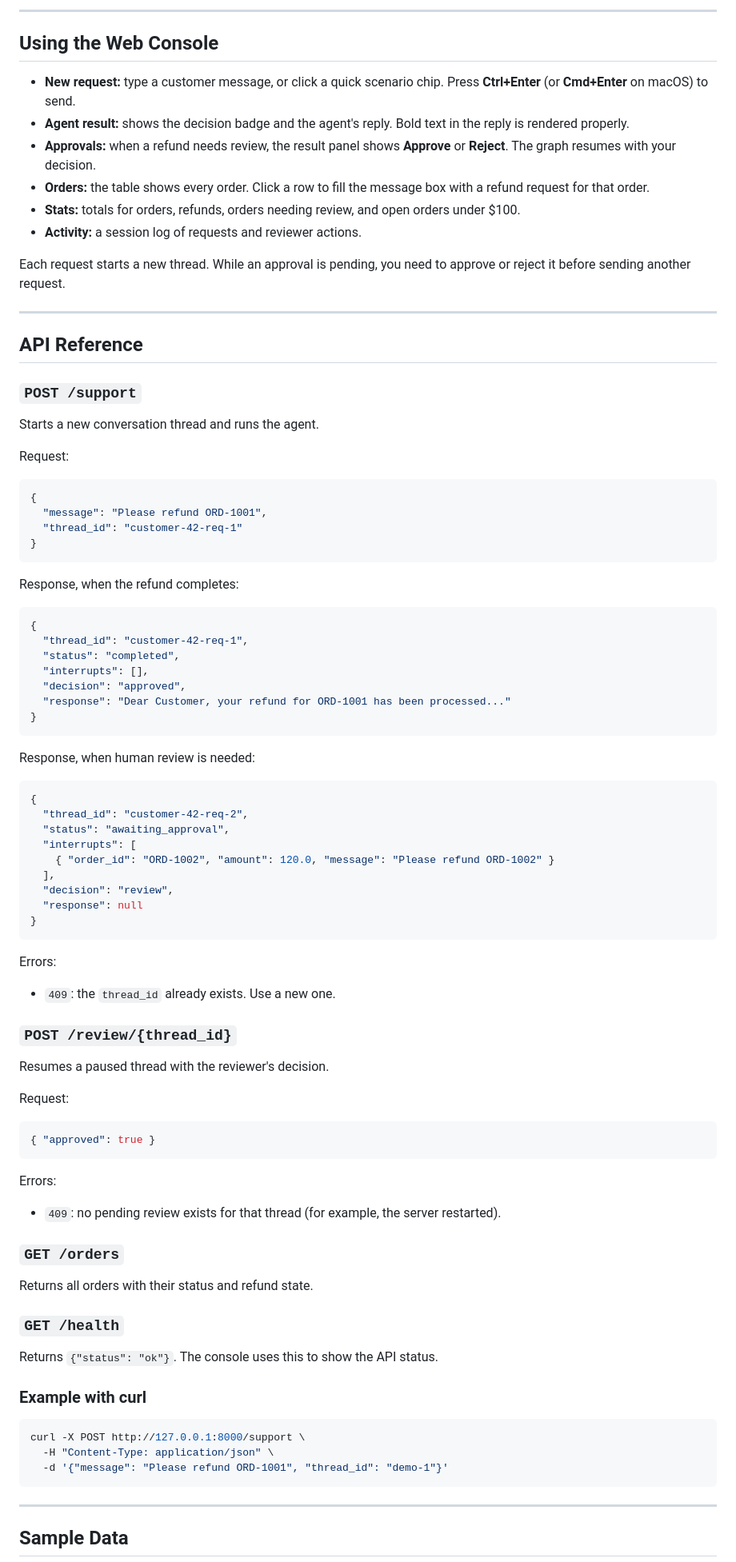
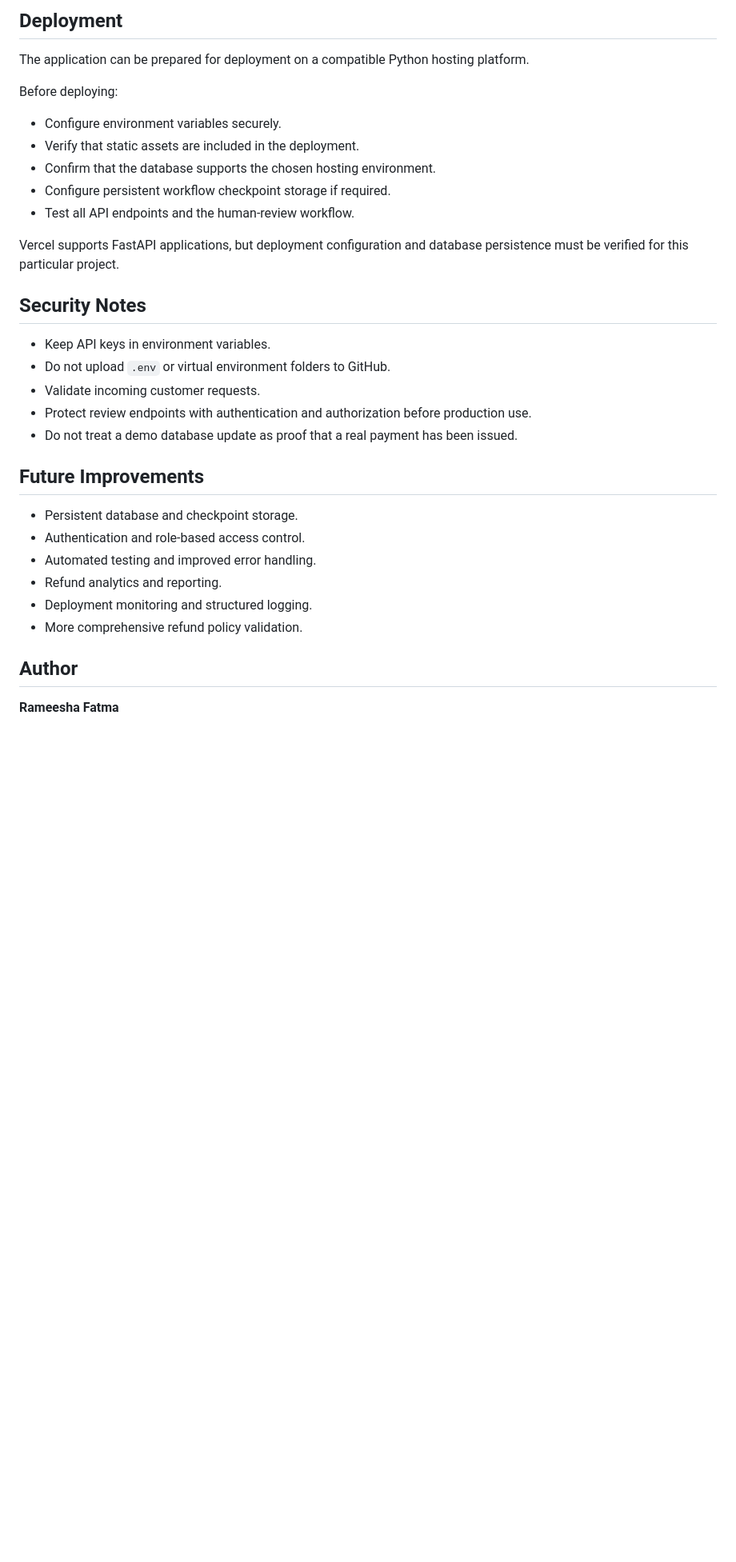
Before and after one commit to Rameeshafatima-png/langgraph-refund-agent, a Markdown page: README.md, the part around one of its changes. Shown at 80% size. GitHub-like rendering; blank space fills up the shorter version.

````diff
--- a/README.md
+++ b/README.md
@@ -132,85 +145,36 @@ The app refuses to start if `GROQ_API_KEY` is missing, and it seeds the sample o
 
----
+## Deployment
 
-## Using the Web Console
+The application can be prepared for deployment on a compatible Python hosting platform.
 
-- **New request:** type a customer message, or click a quick scenario chip. Press **Ctrl+Enter** (or **Cmd+Enter** on macOS) to send.
-- **Agent result:** shows the decision badge and the agent's reply. Bold text in the reply is rendered properly.
-- **Approvals:** when a refund needs review, the result panel shows **Approve** or **Reject**. The graph resumes with your decision.
-- **Orders:** the table shows every order. Click a row to fill the message box with a refund request for that order.
-- **Stats:** totals for orders, refunds, orders needing review, and open orders under $100.
-- **Activity:** a session log of requests and reviewer actions.
+Before deploying:
 
-Each request starts a new thread. While an approval is pending, you need to approve or reject it before sending another request.
+- Configure environment variables securely.
+- Verify that static assets are included in the deployment.
+- Confirm that the database supports the chosen hosting environment.
+- Configure persistent workflow checkpoint storage if required.
+- Test all API endpoints and the human-review workflow.
 
----
+Vercel supports FastAPI applications, but deployment configuration and database persistence must be verified for this particular project.
 
-## API Reference
+## Security Notes
 
-### `POST /support`
-Starts a new conversation thread and runs the agent.
+- Keep API keys in environment variables.
+- Do not upload `.env` or virtual environment folders to GitHub.
+- Validate incoming customer requests.
+- Protect review endpoints with authentication and authorization before production use.
+- Do not treat a demo database update as proof that a real payment has been issued.
 
-Request:
-```json
-{
-  "message": "Please refund ORD-1001",
-  "thread_id": "customer-42-req-1"
-}
-```
+## Future Improvements
 
-Response, when the refund completes:
-```json
-{
-  "thread_id": "customer-42-req-1",
-  "status": "completed",
-  "interrupts": [],
-  "decision": "approved",
-  "response": "Dear Customer, your refund for ORD-1001 has been processed..."
-}
-```
+- Persistent database and checkpoint storage.
+- Authentication and role-based access control.
+- Automated testing and improved error handling.
+- Refund analytics and reporting.
+- Deployment monitoring and structured logging.
+- More comprehensive refund policy validation.
 
-Response, when human review is needed:
-```json
-{
-  "thread_id": "customer-42-req-2",
-  "status": "awaiting_approval",
-  "interrupts": [
-    { "order_id": "ORD-1002", "amount": 120.0, "message": "Please refund ORD-1002" }
-  ],
-  "decision": "review",
-  "response": null
-}
-```
+## Author
 
-Errors:
-- `409`: the `thread_id` already exists. Use a new one.
+**Rameesha Fatma**
 
-### `POST /review/{thread_id}`
-Resumes a paused thread with the reviewer's decision.
-
-Request:
-```json
-{ "approved": true }
-```
-
-Errors:
-- `409`: no pending review exists for that thread (for example, the server restarted).
-
-### `GET /orders`
-Returns all orders with their status and refund state.
-
-### `GET /health`
-Returns `{"status": "ok"}`. The console uses this to show the API status.
-
-### Example with curl
-
-```bash
-curl -X POST http://127.0.0.1:8000/support \
-  -H "Content-Type: application/json" \
-  -d '{"message": "Please refund ORD-1001", "thread_id": "demo-1"}'
-```
-
----
-
-## Sample Data
-
````
Also changed, not shown: other parts of README.md (+110 -146 lines).
